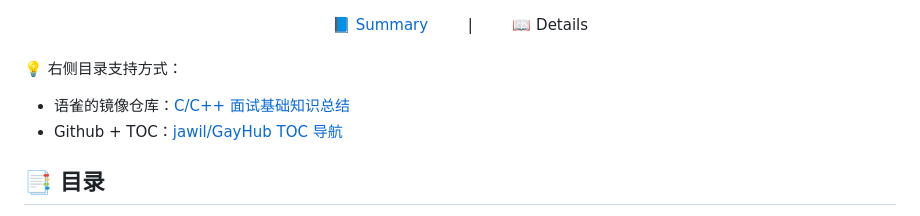
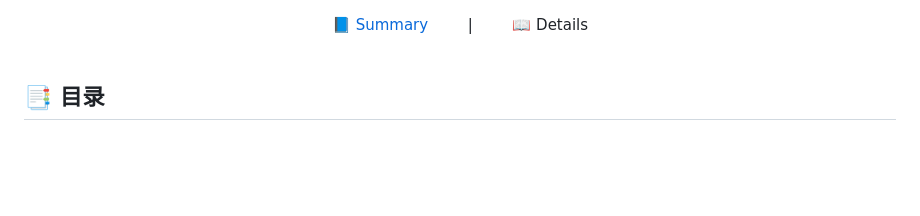
Before and after one commit to huihut/interview, a Markdown page: README_Details.md, the part around the change. Drawn GitHub-style; blank space fills up the shorter version.

```diff
--- a/README_Details.md
+++ b/README_Details.md
@@ -4,11 +4,6 @@
 📖 Details
 </div>
 <br>
-
-💡 右侧目录支持方式：
-
-* 语雀的镜像仓库：[C/C++ 面试基础知识总结](https://www.yuque.com/huihut/interview/readme)
-* Github + TOC：[jawil/GayHub TOC 导航](https://github.com/jawil/GayHub)
 
 ## 📑 目录
 
```
Also changed, not shown: README.md (+4 -0 lines), images/TOC预览.png (added), images/打印预览.png (added).
